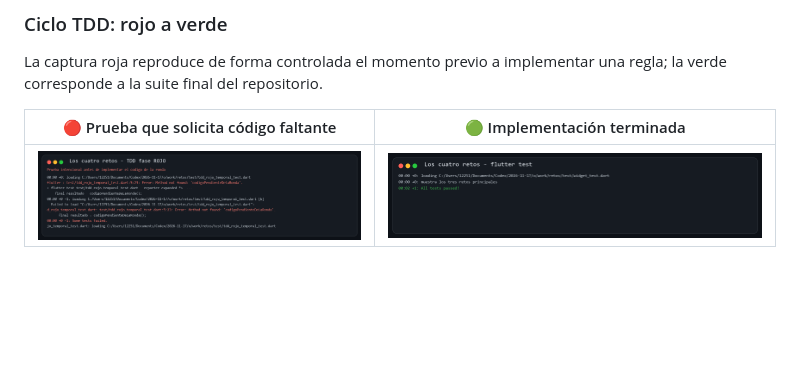
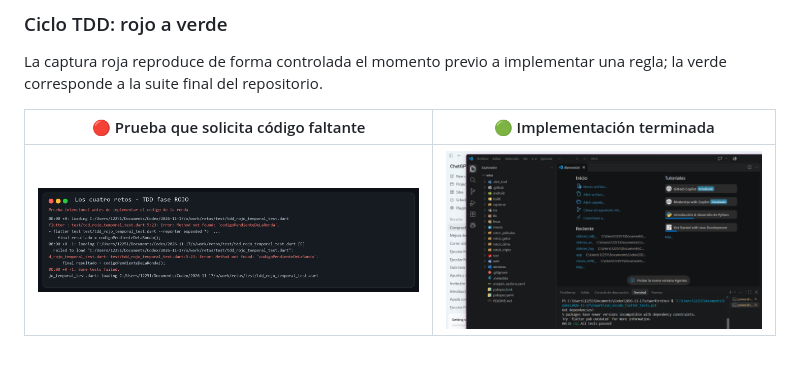
Before and after one commit to ValeMolina612/retos, a Markdown page: README.md, the part around the change. Rendered like a GitHub page; pictures changed too: capturas/pruebas_vscode.png (added); blank space fills up the shorter version.

Commit message:
docs: agregar captura real de pruebas en VS Code

```diff
--- a/README.md
+++ b/README.md
@@ -25,4 +25,4 @@ La captura roja reproduce de forma controlada el momento previo a implementar un
 
 | 🔴 Prueba que solicita código faltante | 🟢 Implementación terminada |
 |---|---|
-| ![Fase roja](capturas/tdd_rojo_error.png) | ![Pruebas aprobadas](capturas/pruebas_flutter.png) |
+| ![Fase roja](capturas/tdd_rojo_error.png) | ![Pruebas aprobadas en la terminal de VS Code](capturas/pruebas_vscode.png) |
```
